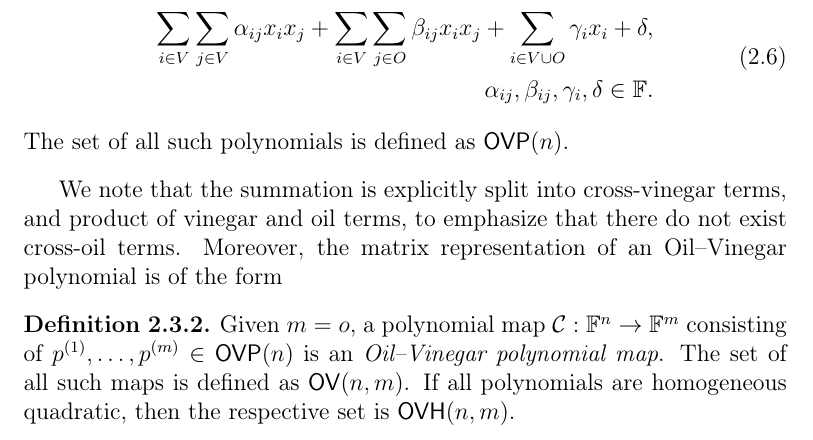
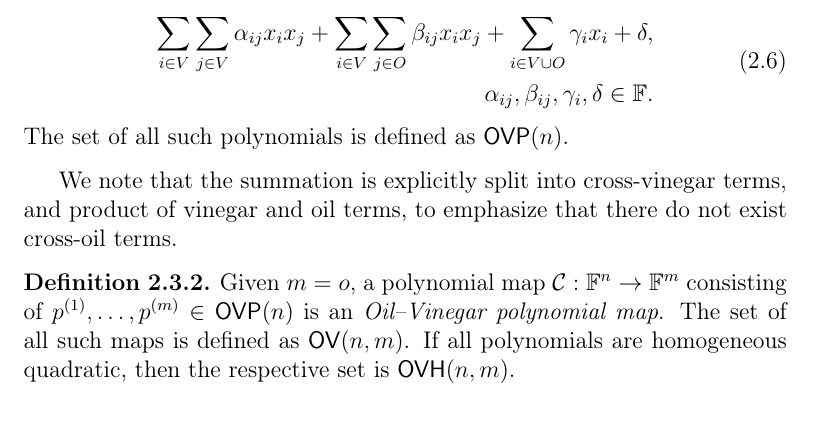
Before and after one commit to zambonin/msc, a LaTeX thesis (main.tex): part of page 21 of 50, cut so that both start at the same text. Compiled offline with pdfLaTeX.

Commit message:
overleaf_to_git: update main.tex from r7810 to r7820

```diff
--- a/main.tex
+++ b/main.tex
@@ -484,7 +484,8 @@ Consider a finite field $\mathbb{F}$ and $v, o \in \mathbb{N}$. These integers r
   The set of all such polynomials is defined as $\mathsf{OVP}(n)$.
 \end{definition}
 
-We note that the summation is explicitly split into cross-vinegar terms, and product of vinegar and oil terms, to emphasize that there do not exist cross-oil terms. Moreover, the matrix representation of an Oil--Vinegar polynomial is of the form
+We note that the summation is explicitly split into cross-vinegar terms, and product of vinegar and oil terms, to emphasize that there do not exist cross-oil terms.
+% Moreover, the matrix representation of an Oil--Vinegar polynomial is of the form
 
 \begin{definition}
   Given $m = o$, a polynomial map $\mathcal{C} : \mathbb{F}^{n} \to \mathbb{F}^{m}$ consisting of $p^{(1)}, \dots, p^{(m)} \in \mathsf{OVP}(n)$ is an \emph{Oil--Vinegar polynomial map}. The set of all such maps is defined as $\mathsf{OV}(n, m)$. If all polynomials are homogeneous quadratic, then the respective set is $\mathsf{OVH}(n, m)$.
```
Also changed, not shown: main.tex (2 more changed lines).
